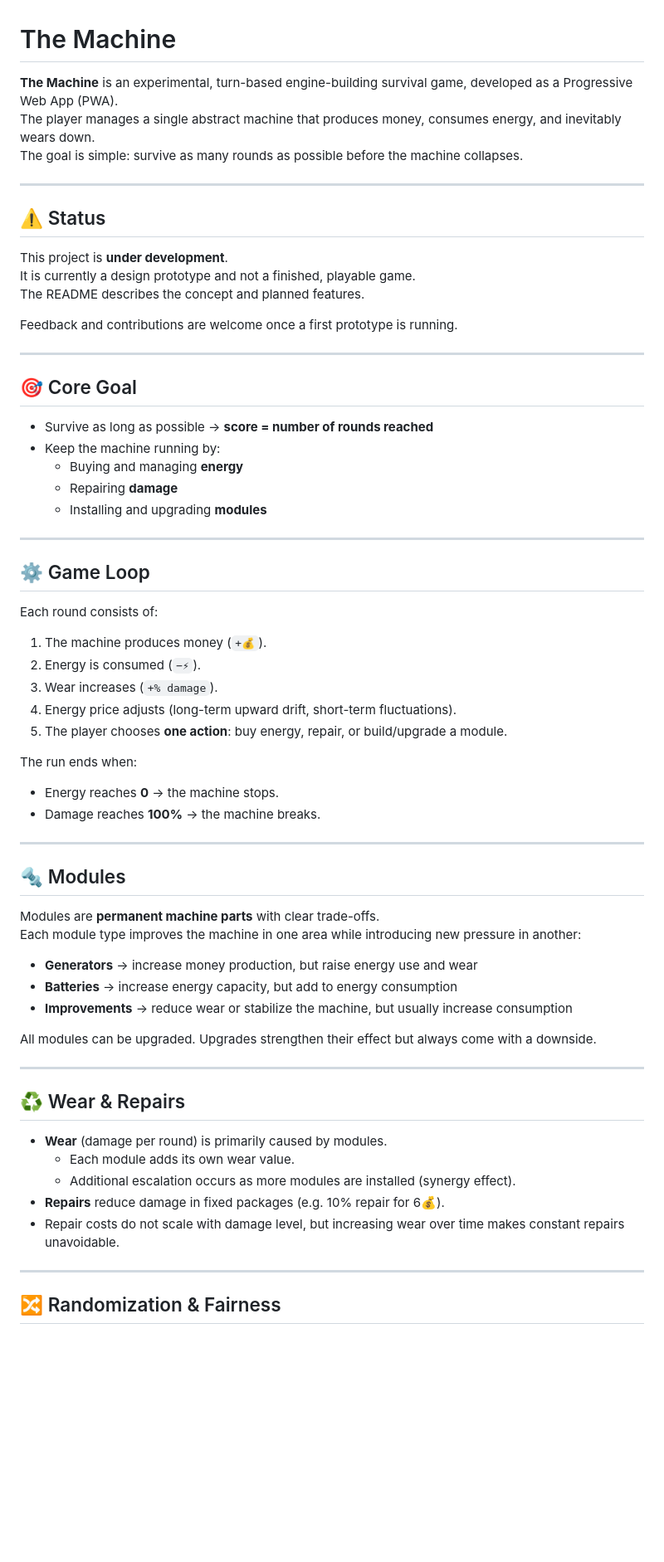
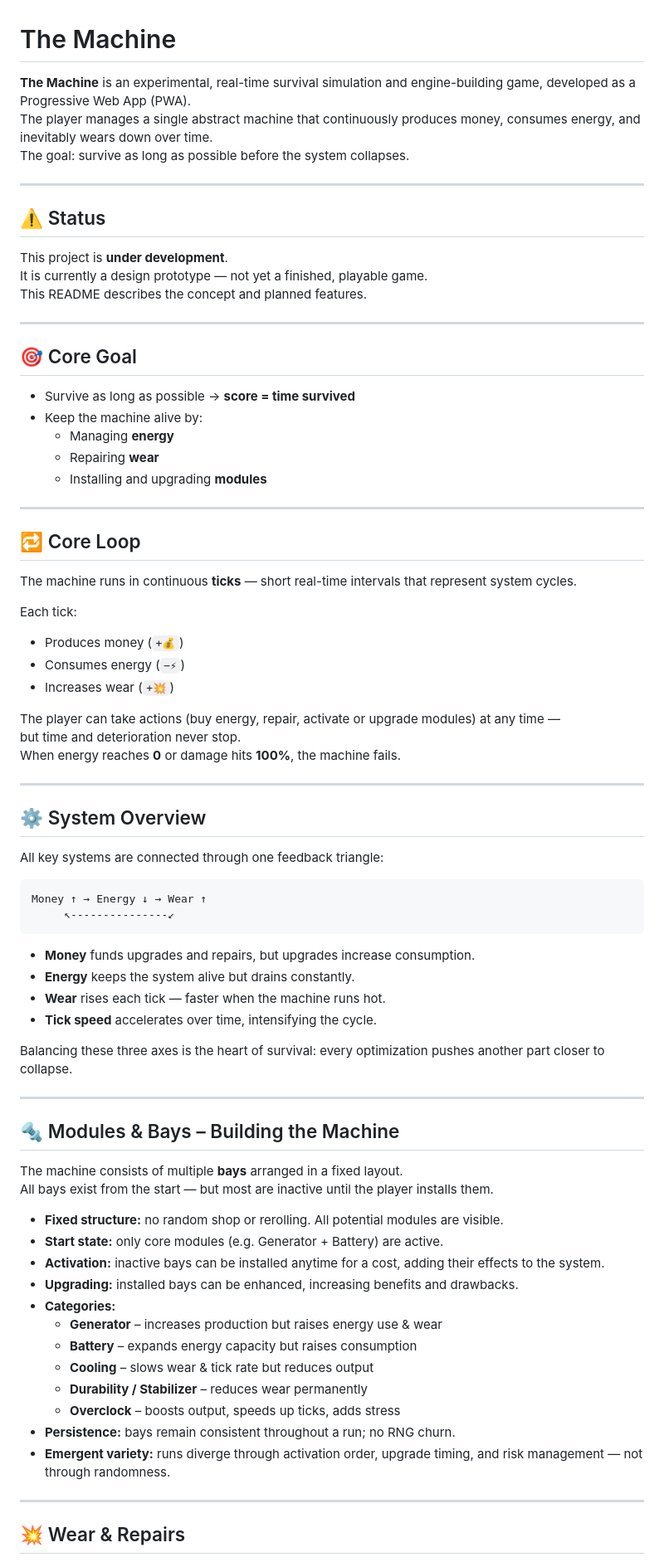
Before and after one commit to Tehes/themachine, a Markdown page: README.md, the part around the change printed below. Shown: that part at 83% size. Drawn GitHub-style; blank space fills up the shorter version.

Commit message:
Update README.md to reflect changes in game mechanics and core concepts

````diff
--- a/README.md
+++ b/README.md
@@ -1,69 +1,87 @@
 # The Machine
 
-**The Machine** is an experimental, turn-based engine-building survival game, developed as a Progressive Web App (PWA).
-The player manages a single abstract machine that produces money, consumes energy, and inevitably wears down.
-The goal is simple: survive as many rounds as possible before the machine collapses.
+**The Machine** is an experimental, real-time survival simulation and engine-building game,
+developed as a Progressive Web App (PWA).\
+The player manages a single abstract machine that continuously produces money, consumes energy, and
+inevitably wears down over time.\
+The goal: survive as long as possible before the system collapses.
 
 ---
 
 ## ⚠️ Status
 
-This project is **under development**.
-It is currently a design prototype and not a finished, playable game.
-The README describes the concept and planned features.
-
-Feedback and contributions are welcome once a first prototype is running.
+This project is **under development**.\
+It is currently a design prototype — not yet a finished, playable game.\
+This README describes the concept and planned features.
 
 ---
 
 ## 🎯 Core Goal
 
-- Survive as long as possible → **score = number of rounds reached**
-- Keep the machine running by:
-  - Buying and managing **energy**
-  - Repairing **damage**
+- Survive as long as possible → **score = time survived**
+- Keep the machine alive by:
+  - Managing **energy**
+  - Repairing **wear**
   - Installing and upgrading **modules**
 
 ---
 
-## ⚙️ Game Loop
+## 🔁 Core Loop
 
-Each round consists of:
+The machine runs in continuous **ticks** — short real-time intervals that represent system cycles.
 
-1. The machine produces money (`+💰`).
-2. Energy is consumed (`−⚡`).
-3. Wear increases (`+% damage`).
-4. Energy price adjusts (long-term upward drift, short-term fluctuations).
-5. The player chooses **one action**: buy energy, repair, or build/upgrade a module.
+Each tick:
 
-The run ends when:
-- Energy reaches **0** → the machine stops.
-- Damage reaches **100%** → the machine breaks.
+- Produces money (`+💰`)
+- Consumes energy (`−⚡`)
+- Increases wear (`+💥`)
+
+The player can take actions (buy energy, repair, activate or upgrade modules) at any time —\
+but time and deterioration never stop.\
+When energy reaches **0** or damage hits **100%**, the machine fails.
 
 ---
 
-## 🔩 Modules
+## ⚙️ System Overview
 
-Modules are **permanent machine parts** with clear trade-offs.
-Each module type improves the machine in one area while introducing new pressure in another:
+All key systems are connected through one feedback triangle:
 
-- **Generators** → increase money production, but raise energy use and wear
-- **Batteries** → increase energy capacity, but add to energy consumption
-- **Improvements** → reduce wear or stabilize the machine, but usually increase consumption
+```
+Money ↑ → Energy ↓ → Wear ↑
+     ↖---------------↙
+```
 
-All modules can be upgraded. Upgrades strengthen their effect but always come with a downside.
+- **Money** funds upgrades and repairs, but upgrades increase consumption.
+- **Energy** keeps the system alive but drains constantly.
+- **Wear** rises each tick — faster when the machine runs hot.
+- **Tick speed** accelerates over time, intensifying the cycle.
+
+Balancing these three axes is the heart of survival: every optimization pushes another part closer
+to collapse.
 
 ---
 
-## ♻️ Wear & Repairs
+## 🔩 Modules & Bays – Building the Machine
 
-- **Wear** (damage per round) is primarily caused by modules.
-  - Each module adds its own wear value.
-  - Additional escalation occurs as more modules are installed (synergy effect).
-- **Repairs** reduce damage in fixed packages (e.g. 10% repair for 6💰).
-- Repair costs do not scale with damage level, but increasing wear over time makes constant repairs unavoidable.
+The machine consists of multiple **bays** arranged in a fixed layout.\
+All bays exist from the start — but most are inactive until the player installs them.
+
+- **Fixed structure:** no random shop or rerolling. All potential modules are visible.
+- **Start state:** only core modules (e.g. Generator + Battery) are active.
+- **Activation:** inactive bays can be installed anytime for a cost, adding their effects to the
+  system.
+- **Upgrading:** installed bays can be enhanced, increasing benefits and drawbacks.
+- **Categories:**
+  - **Generator** – increases production but raises energy use & wear
+  - **Battery** – expands energy capacity but raises consumption
+  - **Cooling** – slows wear & tick rate but reduces output
+  - **Durability / Stabilizer** – reduces wear permanently
+  - **Overclock** – boosts output, speeds up ticks, adds stress
+- **Persistence:** bays remain consistent throughout a run; no RNG churn.
+- **Emergent variety:** runs diverge through activation order, upgrade timing, and risk management —
+  not through randomness.
 
 ---
 
-## 🔀 Randomization & Fairness
+## 💥 Wear & Repairs
 
````
Also changed, not shown: other parts of README.md (+29 -25 lines).
